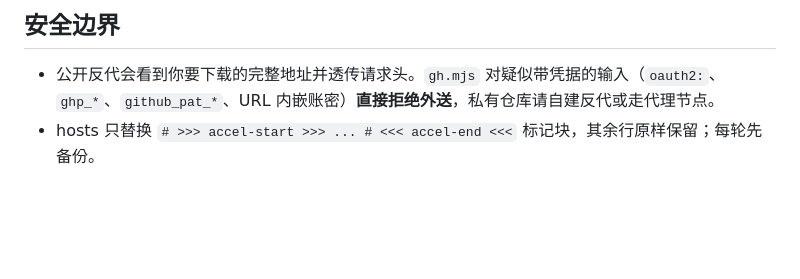
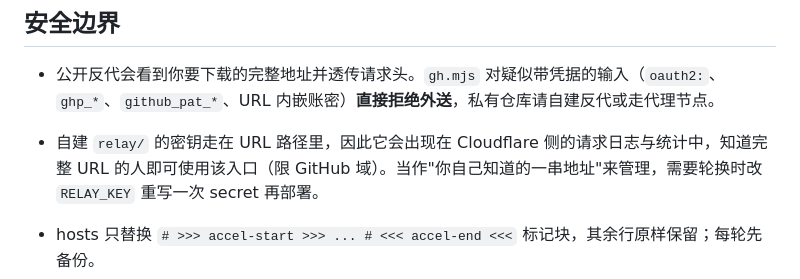
Before and after one commit to jingjiangze/github-accel, a Markdown page: README.md, the part around the change. Drawn GitHub-style; blank space fills up the shorter version.

Commit message:
docs: 说明 relay 密钥走 URL 的暴露面与轮换方式

```diff
--- a/README.md
+++ b/README.md
@@ -57,6 +57,8 @@ schtasks /delete /tn QoderAccel /f
 ## 安全边界
 
 - 公开反代会看到你要下载的完整地址并透传请求头。`gh.mjs` 对疑似带凭据的输入（`oauth2:`、`ghp_*`、`github_pat_*`、URL 内嵌账密）**直接拒绝外送**，私有仓库请自建反代或走代理节点。
+- 自建 `relay/` 的密钥走在 URL 路径里，因此它会出现在 Cloudflare 侧的请求日志与统计中，知道完整 URL 的人即可使用该入口（限 GitHub 域）。当作"你自己知道的一串地址"来管理，需要轮换时改 `RELAY_KEY` 重写一次 secret 再部署。
+
 - hosts 只替换 `# >>> accel-start >>> ... # <<< accel-end <<<` 标记块，其余行原样保留；每轮先备份。
 - Clash/mihomo 的 TUN 或系统代理任一开启后，内核不读系统 hosts（`use-system-hosts: false`），A 层会被架空——此时应把 GitHub 域名规则改为直连组，或只依赖 B 层。
 
```
